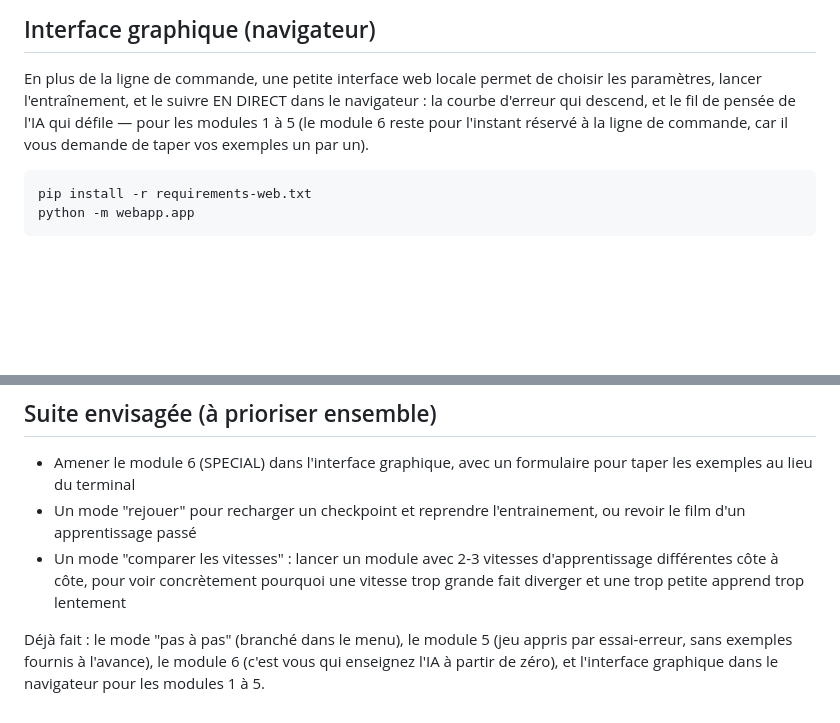
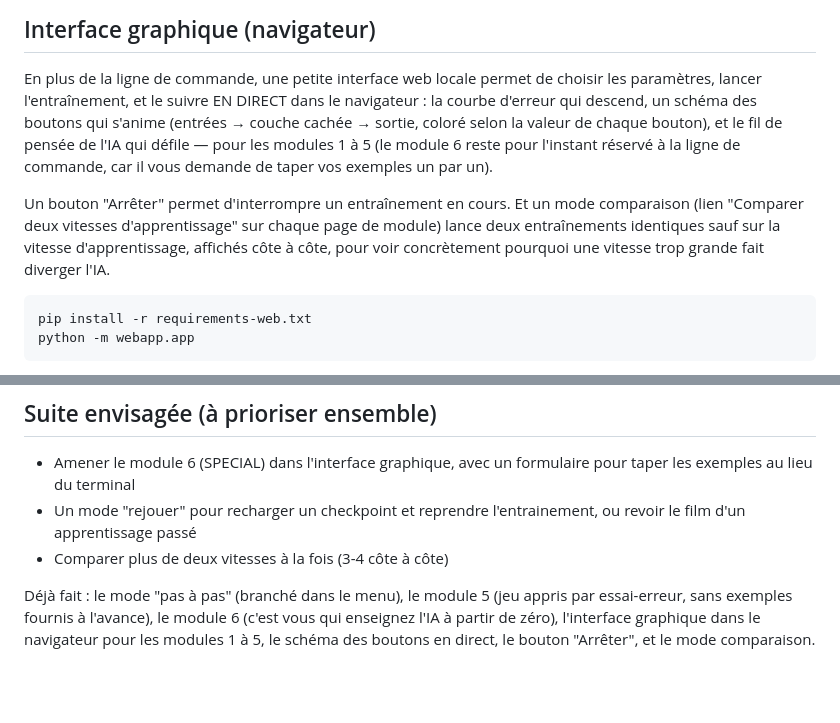
Before and after one commit to flohss/claudeai, a Markdown page: README.md, 2 parts joined by grey strips. Rendered like a GitHub page; blank space fills up the shorter version.

Commit message:
Documente le schema des boutons, le bouton stop et la comparaison de vitesses
Co-Authored-By: Claude Sonnet 5 <noreply@anthropic.com>
Claude-Session: https://claude.ai/code/session_011feAfAfvjMb9ikxbL2KjY5

````diff
--- a/README.md
+++ b/README.md
@@ -49,10 +49,17 @@ du package `modules` et s'adapte, sans erreur d'import.
 
 En plus de la ligne de commande, une petite interface web locale permet
 de choisir les paramètres, lancer l'entraînement, et le suivre EN DIRECT
-dans le navigateur : la courbe d'erreur qui descend, et le fil de pensée
-de l'IA qui défile — pour les modules 1 à 5 (le module 6 reste pour
-l'instant réservé à la ligne de commande, car il vous demande de taper
-vos exemples un par un).
+dans le navigateur : la courbe d'erreur qui descend, un schéma des
+boutons qui s'anime (entrées → couche cachée → sortie, coloré selon la
+valeur de chaque bouton), et le fil de pensée de l'IA qui défile — pour
+les modules 1 à 5 (le module 6 reste pour l'instant réservé à la ligne
+de commande, car il vous demande de taper vos exemples un par un).
+
+Un bouton "Arrêter" permet d'interrompre un entraînement en cours. Et
+un mode comparaison (lien "Comparer deux vitesses d'apprentissage" sur
+chaque page de module) lance deux entraînements identiques sauf sur la
+vitesse d'apprentissage, affichés côte à côte, pour voir concrètement
+pourquoi une vitesse trop grande fait diverger l'IA.
 
 ```bash
 pip install -r requirements-web.txt
@@ -129,12 +136,10 @@ que vous lui avez enseigné pour le module 6) et l'historique de l'erreur
   formulaire pour taper les exemples au lieu du terminal
 - Un mode "rejouer" pour recharger un checkpoint et reprendre l'entrainement,
   ou revoir le film d'un apprentissage passé
-- Un mode "comparer les vitesses" : lancer un module avec 2-3 vitesses
-  d'apprentissage différentes côte à côte, pour voir concrètement
-  pourquoi une vitesse trop grande fait diverger et une trop petite
-  apprend trop lentement
+- Comparer plus de deux vitesses à la fois (3-4 côte à côte)
 
 Déjà fait : le mode "pas à pas" (branché dans le menu), le module 5
 (jeu appris par essai-erreur, sans exemples fournis à l'avance), le
-module 6 (c'est vous qui enseignez l'IA à partir de zéro), et
-l'interface graphique dans le navigateur pour les modules 1 à 5.
+module 6 (c'est vous qui enseignez l'IA à partir de zéro), l'interface
+graphique dans le navigateur pour les modules 1 à 5, le schéma des
+boutons en direct, le bouton "Arrêter", et le mode comparaison.
````
